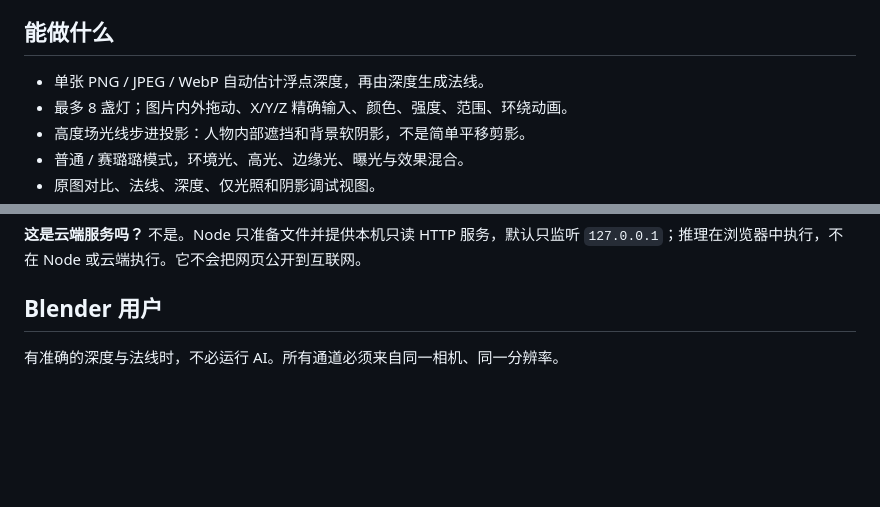
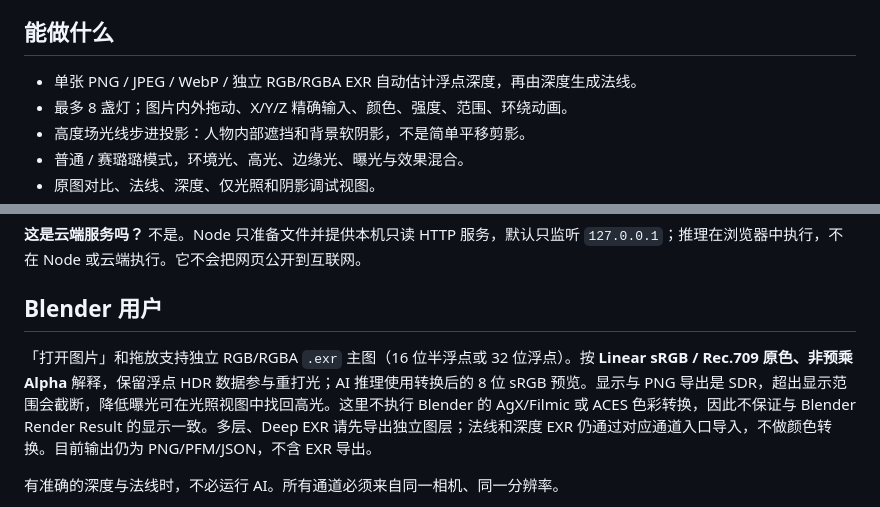
Before and after one commit to bb-yi/relight-desk, a Markdown page: README.md, 2 parts joined by grey strips. Drawn GitHub-style; blank space fills up the shorter version.

Commit message:
Support standalone EXR main images with preserved linear HDR

```diff
--- a/README.md
+++ b/README.md
@@ -10,7 +10,7 @@
 
 ## 能做什么
 
-- 单张 PNG / JPEG / WebP 自动估计浮点深度，再由深度生成法线。
+- 单张 PNG / JPEG / WebP / 独立 RGB/RGBA EXR 自动估计浮点深度，再由深度生成法线。
 - 最多 8 盏灯；图片内外拖动、X/Y/Z 精确输入、颜色、强度、范围、环绕动画。
 - 高度场光线步进投影：人物内部遮挡和背景软阴影，不是简单平移剪影。
 - 普通 / 赛璐璐模式，环境光、高光、边缘光、曝光与效果混合。
@@ -128,6 +128,8 @@ npm start -- --model-dir "D:\Models\RelightDesk"
 
 ## Blender 用户
 
+「打开图片」和拖放支持独立 RGB/RGBA `.exr` 主图（16 位半浮点或 32 位浮点）。按 **Linear sRGB / Rec.709 原色、非预乘 Alpha** 解释，保留浮点 HDR 数据参与重打光；AI 推理使用转换后的 8 位 sRGB 预览。显示与 PNG 导出是 SDR，超出显示范围会截断，降低曝光可在光照视图中找回高光。这里不执行 Blender 的 AgX/Filmic 或 ACES 色彩转换，因此不保证与 Blender Render Result 的显示一致。多层、Deep EXR 请先导出独立图层；法线和深度 EXR 仍通过对应通道入口导入，不做颜色转换。目前输出仍为 PNG/PFM/JSON，不含 EXR 导出。
+
 有准确的深度与法线时，不必运行 AI。所有通道必须来自同一相机、同一分辨率。
 
 - 法线转到**相机空间**：X 右、Y 上、Z 朝观察者。
```
Also changed, not shown: README.en.md (+2 -0 lines), verification/EXR-IMPORT.md (added, +11 -0 lines), verification/exr-hdr-import.png (added), 7 other files.
